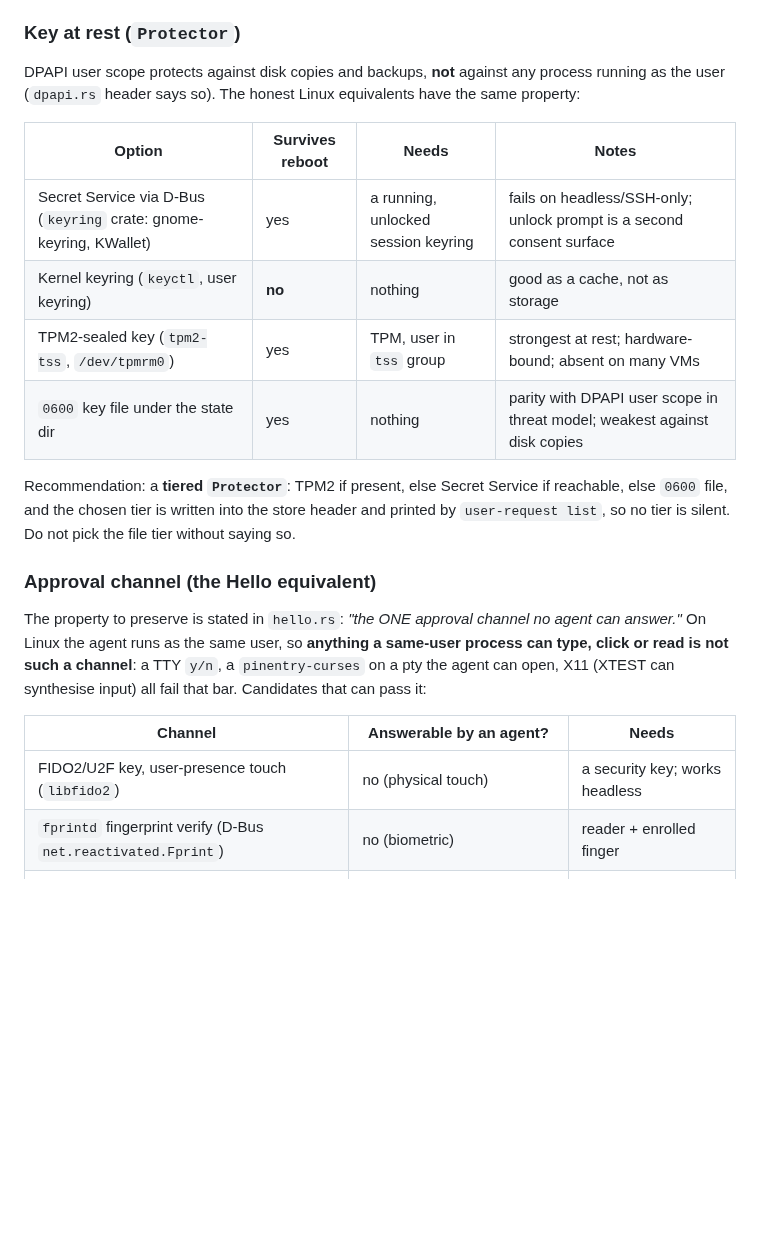
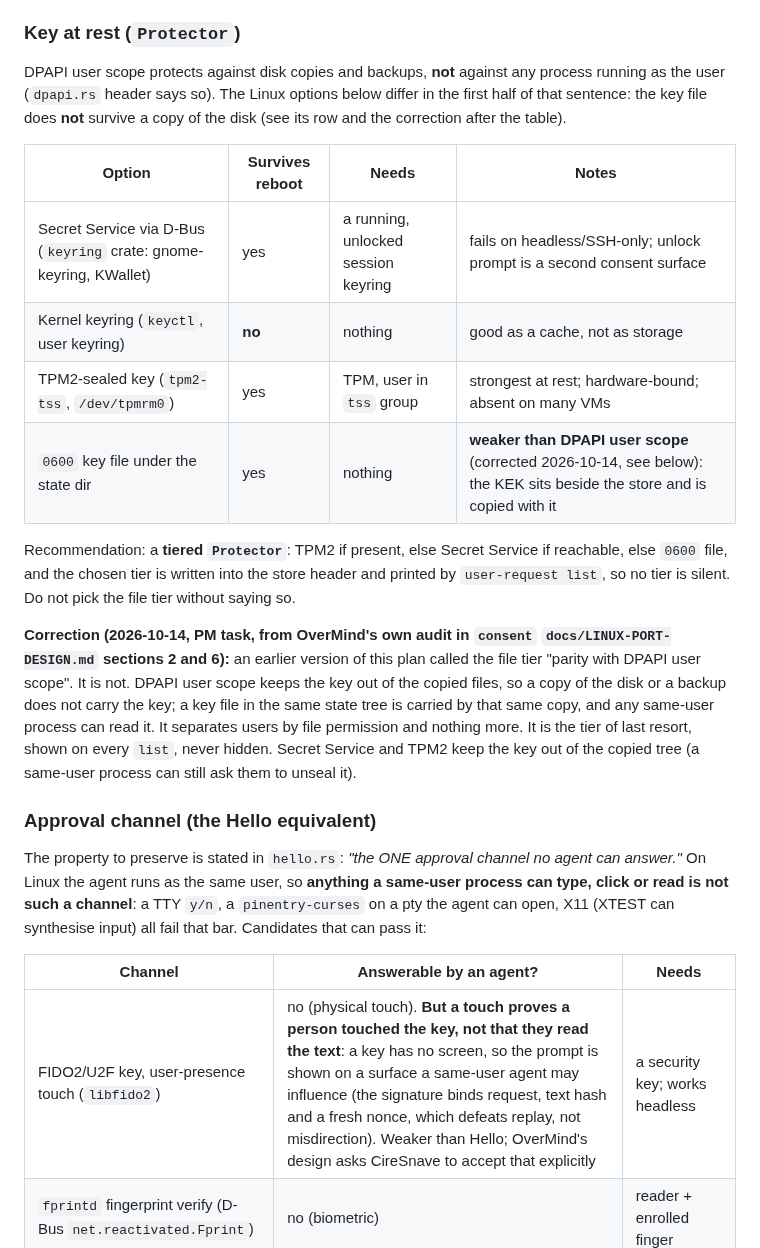
Before and after one commit to ciresnave/agentlife, a Markdown page: docs/PORT-LINUX-PLAN.md, the part around the change. GitHub-like rendering; blank space fills up the shorter version.

Commit message:
docs: the key-file tier is weaker than DPAPI user scope, not parity (OverMind audit); a security key touch is presence, not reading
Co-Authored-By: Claude Sonnet 5.5 <noreply@anthropic.com>
Claude-Session: https://claude.ai/code/session_014qYfCu6ETTnS84kd8PmnSN

```diff
--- a/docs/PORT-LINUX-PLAN.md
+++ b/docs/PORT-LINUX-PLAN.md
@@ -165,18 +165,26 @@ started); **`emulator` is dropped** (no terminal-emulator support is planned). W
 ### Key at rest (`Protector`)
 
 DPAPI user scope protects against disk copies and backups, **not** against any process running as the user
-(`dpapi.rs` header says so). The honest Linux equivalents have the same property:
+(`dpapi.rs` header says so). The Linux options below differ in the first half of that sentence: the key
+file does **not** survive a copy of the disk (see its row and the correction after the table).
 
 | Option | Survives reboot | Needs | Notes |
 |---|---|---|---|
 | Secret Service via D-Bus (`keyring` crate: gnome-keyring, KWallet) | yes | a running, unlocked session keyring | fails on headless/SSH-only; unlock prompt is a second consent surface |
 | Kernel keyring (`keyctl`, user keyring) | **no** | nothing | good as a cache, not as storage |
 | TPM2-sealed key (`tpm2-tss`, `/dev/tpmrm0`) | yes | TPM, user in `tss` group | strongest at rest; hardware-bound; absent on many VMs |
-| `0600` key file under the state dir | yes | nothing | parity with DPAPI user scope in threat model; weakest against disk copies |
+| `0600` key file under the state dir | yes | nothing | **weaker than DPAPI user scope** (corrected 2026-10-14, see below): the KEK sits beside the store and is copied with it |
 
 Recommendation: a **tiered `Protector`**: TPM2 if present, else Secret Service if reachable, else `0600` file,
 and the chosen tier is written into the store header and printed by `user-request list`, so no tier is silent.
 Do not pick the file tier without saying so.
+
+**Correction (2026-10-14, PM task, from OverMind's own audit in `consent` `docs/LINUX-PORT-DESIGN.md` sections 2
+and 6):** an earlier version of this plan called the file tier "parity with DPAPI user scope". It is not. DPAPI
+user scope keeps the key out of the copied files, so a copy of the disk or a backup does not carry the key; a key
+file in the same state tree is carried by that same copy, and any same-user process can read it. It separates
+users by file permission and nothing more. It is the tier of last resort, shown on every `list`, never hidden.
+Secret Service and TPM2 keep the key out of the copied tree (a same-user process can still ask them to unseal it).
 
 ### Approval channel (the Hello equivalent)
 
@@ -187,7 +195,7 @@ Candidates that can pass it:
 
 | Channel | Answerable by an agent? | Needs |
 |---|---|---|
-| FIDO2/U2F key, user-presence touch (`libfido2`) | no (physical touch) | a security key; works headless |
+| FIDO2/U2F key, user-presence touch (`libfido2`) | no (physical touch). **But a touch proves a person touched the key, not that they read the text**: a key has no screen, so the prompt is shown on a surface a same-user agent may influence (the signature binds request, text hash and a fresh nonce, which defeats replay, not misdirection). Weaker than Hello; OverMind's design asks CireSnave to accept that explicitly | a security key; works headless |
 | `fprintd` fingerprint verify (D-Bus `net.reactivated.Fprint`) | no (biometric) | reader + enrolled finger |
 | polkit authentication agent (password/biometric dialog by a separate agent process) | **uncertain** on X11 (synthetic input), harder on Wayland | desktop session |
 | TPM2 `authValue` PIN on an unseal | no, if the PIN is typed by a person on a path the agent cannot read | TPM + a PIN entry surface (again a UI to secure) |
```
